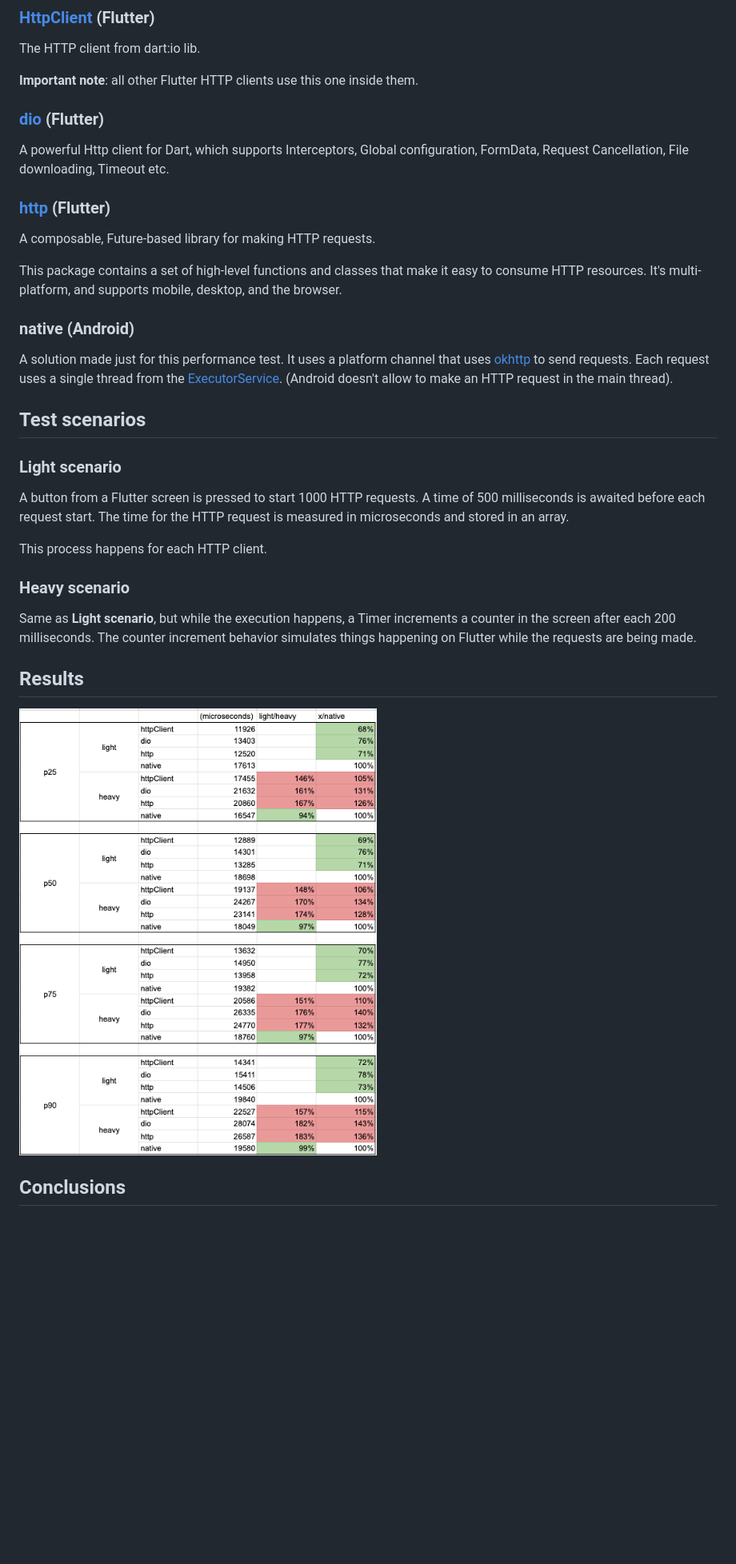
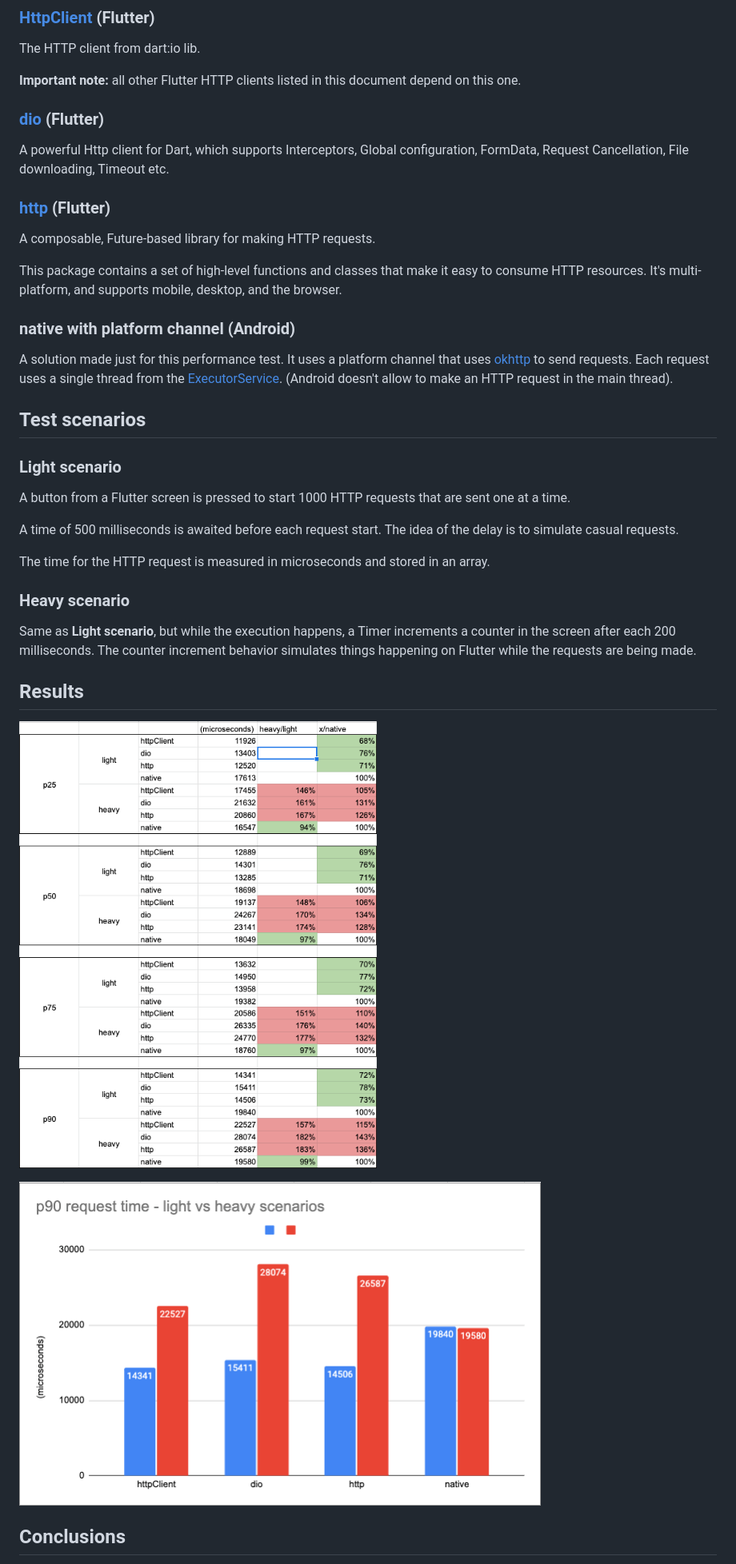
Before and after one commit to raapperez/flutter-http-client-performance-test, a Markdown page: README.md, the part around the change. Shown: that part at 80% size. Drawn GitHub-style; pictures changed too: docs/images/chart.png (added), docs/images/results.png; blank space fills up the shorter version.

Commit message:
Improve test explanation
Co-authored-by: mateusvtt <mateusvtt@gmail.com>

```diff
--- a/README.md
+++ b/README.md
@@ -24,7 +24,7 @@ HTTP Server:
 
 The HTTP client from dart:io lib.
 
-**Important note**: all other Flutter HTTP clients use this one inside them.
+**Important note:** all other Flutter HTTP clients listed in this document depend on this one.
 
 ### [dio](https://pub.dev/packages/dio) (Flutter)
 
@@ -39,7 +39,7 @@ A composable, Future-based library for making HTTP requests.
 This package contains a set of high-level functions and classes that make it easy to consume HTTP resources. It's
 multi-platform, and supports mobile, desktop, and the browser.
 
-### native (Android)
+### native with platform channel (Android)
 
 A solution made just for this performance test. It uses a platform channel that uses [okhttp](https://square.github.io/okhttp/) to send requests.
 Each request uses a single thread from the [ExecutorService](https://developer.android.com/reference/java/util/concurrent/ExecutorService). (Android doesn't allow to make an HTTP request in the main thread).
@@ -48,11 +48,11 @@ Each request uses a single thread from the [ExecutorService](https://developer.a
 
 ### Light scenario
 
-A button from a Flutter screen is pressed to start 1000 HTTP requests.
-A time of 500 milliseconds is awaited before each request start.
+A button from a Flutter screen is pressed to start 1000 HTTP requests that are sent one at a time.
+
+A time of 500 milliseconds is awaited before each request start. The idea of the delay is to simulate casual requests.
+
 The time for the HTTP request is measured in microseconds and stored in an array.
-
-This process happens for each HTTP client.
 
 ### Heavy scenario
 
@@ -62,6 +62,8 @@ The counter increment behavior simulates things happening on Flutter while the r
 ## Results
 
 ![Results from the HTTP client performance test](./docs/images/results.png)
+
+![Column chart with the HTTP client performance test results](./docs/images/chart.png)
 
 ## Conclusions
 
```
